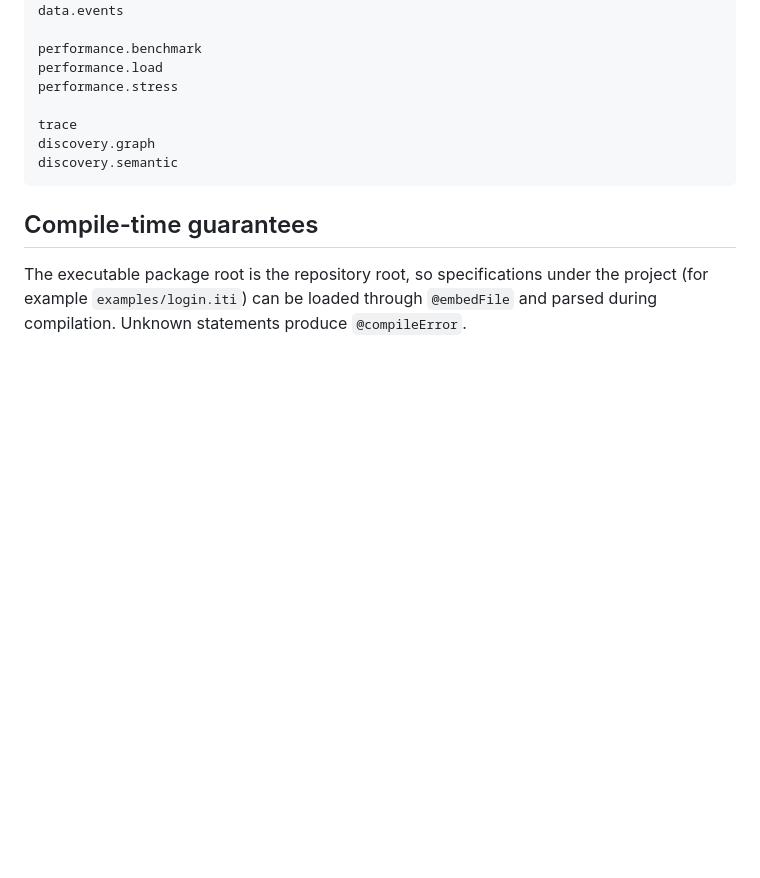
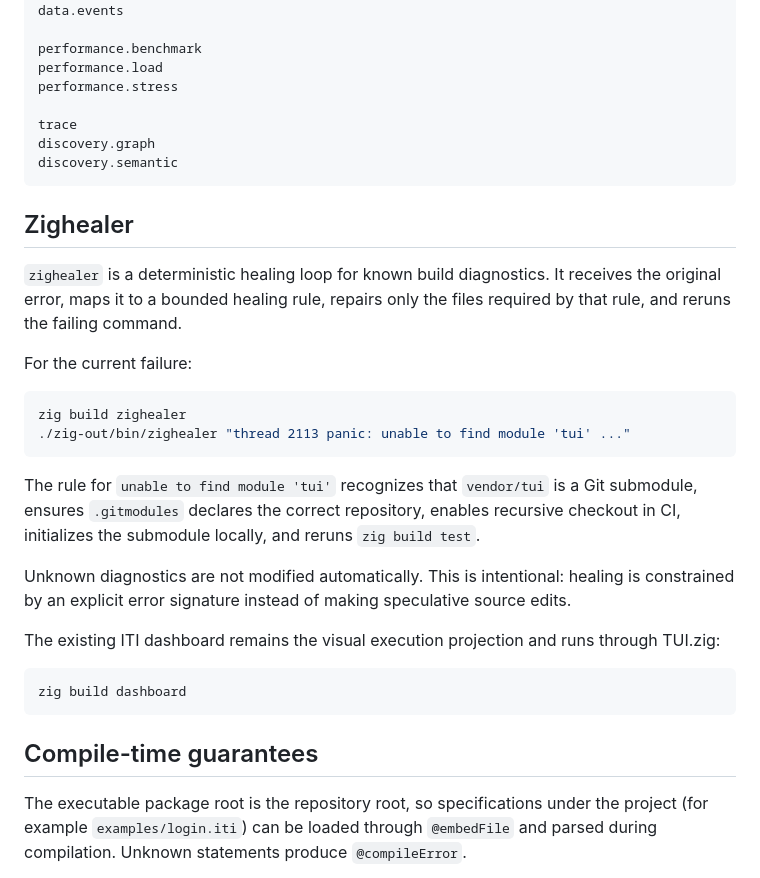
Before and after one commit to suissa/ITI.Intent-Trajectory-Integration, a Markdown page: README.md, the part around the change. Rendered like a GitHub page; blank space fills up the shorter version.

Commit message:
docs: document zighealer healing loop

````diff
--- a/README.md
+++ b/README.md
@@ -106,6 +106,27 @@ discovery.graph
 discovery.semantic
 ```
 
+## Zighealer
+
+`zighealer` is a deterministic healing loop for known build diagnostics. It receives the original error, maps it to a bounded healing rule, repairs only the files required by that rule, and reruns the failing command.
+
+For the current failure:
+
+```bash
+zig build zighealer
+./zig-out/bin/zighealer "thread 2113 panic: unable to find module 'tui' ..."
+```
+
+The rule for `unable to find module 'tui'` recognizes that `vendor/tui` is a Git submodule, ensures `.gitmodules` declares the correct repository, enables recursive checkout in CI, initializes the submodule locally, and reruns `zig build test`.
+
+Unknown diagnostics are not modified automatically. This is intentional: healing is constrained by an explicit error signature instead of making speculative source edits.
+
+The existing ITI dashboard remains the visual execution projection and runs through TUI.zig:
+
+```bash
+zig build dashboard
+```
+
 ## Compile-time guarantees
 
 The executable package root is the repository root, so specifications under the project (for example `examples/login.iti`) can be loaded through `@embedFile` and parsed during compilation. Unknown statements produce `@compileError`.
````
